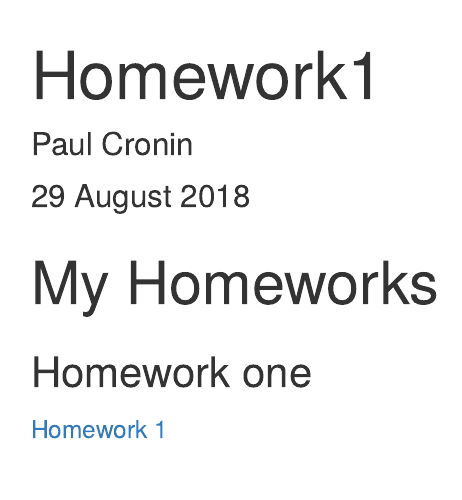
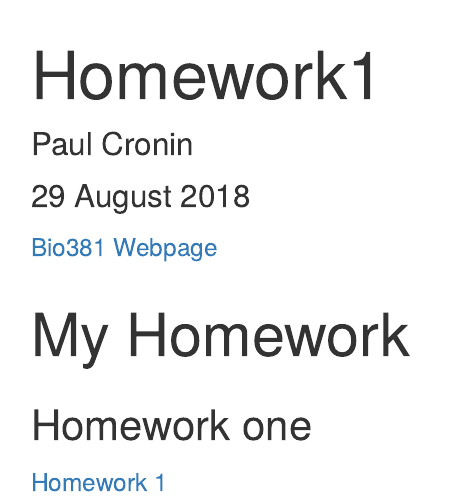
Before and after one commit to croninp2/Bio381, an R Markdown document (index.Rmd): the page in a window 1100 px wide, from its top. Rendered offline with R 4.5, knitr and Pandoc, with nearby package versions.

Commit message:
Testing outside link

```diff
--- a/index.Rmd
+++ b/index.Rmd
@@ -5,10 +5,9 @@ date: "29 August 2018"
 output: html_document
 ---
 
+[Bio381 Webpage](https://gotellilab.github.io/Bio381/)
 
-
-
-# My Homeworks
+# My Homework
 
 ### Homework one
 
```
Also changed, not shown: index.html.
